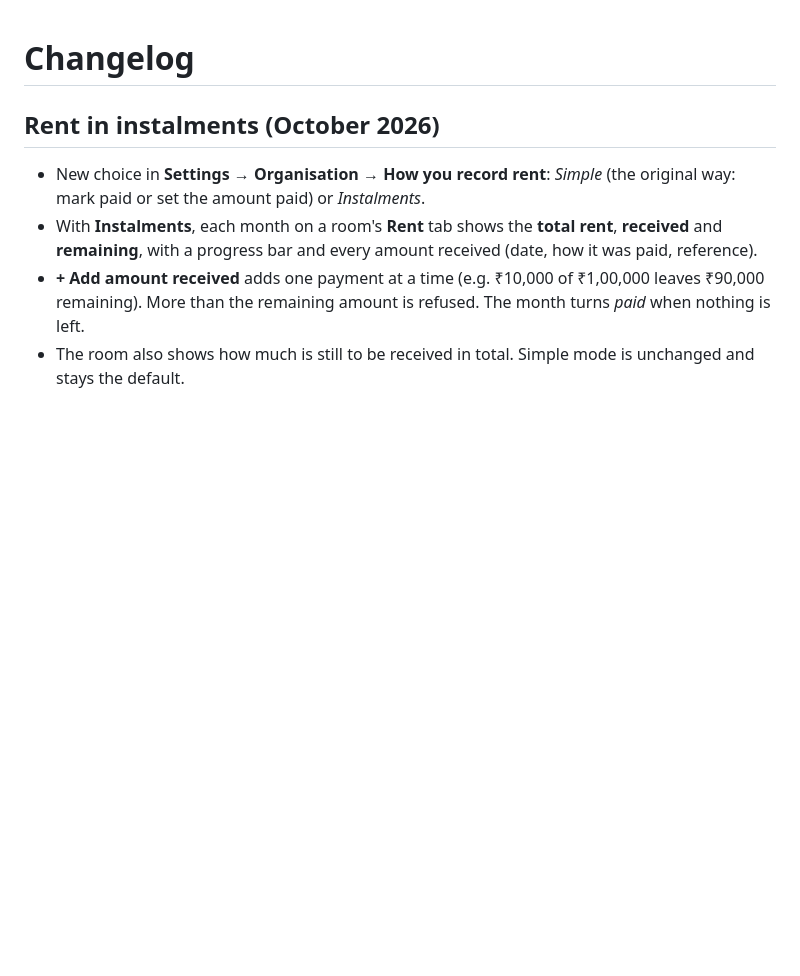
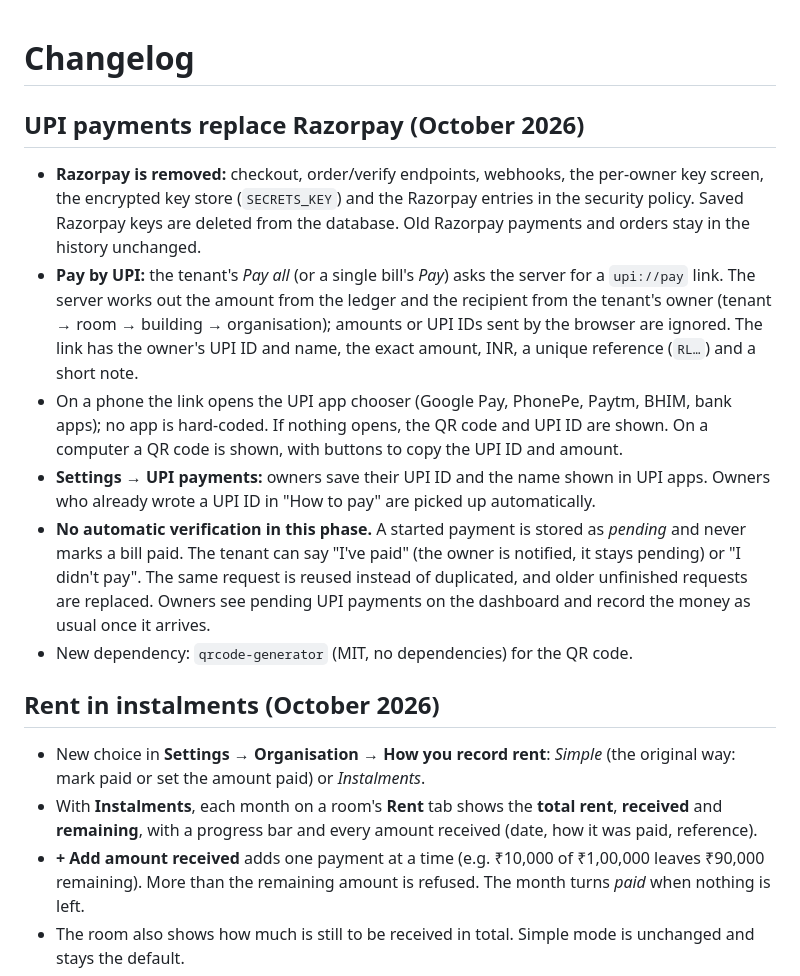
Before and after one commit to preyanshu456/rent-ledger-cloud, a Markdown page: CHANGELOG.md, the part around the change. Rendered like a GitHub page; blank space fills up the shorter version.

Commit message:
UPI payments: CHANGELOG.md

```diff
--- a/CHANGELOG.md
+++ b/CHANGELOG.md
@@ -1,4 +1,12 @@
 # Changelog
+
+## UPI payments replace Razorpay (October 2026)
+- **Razorpay is removed:** checkout, order/verify endpoints, webhooks, the per-owner key screen, the encrypted key store (`SECRETS_KEY`) and the Razorpay entries in the security policy. Saved Razorpay keys are deleted from the database. Old Razorpay payments and orders stay in the history unchanged.
+- **Pay by UPI:** the tenant's *Pay all* (or a single bill's *Pay*) asks the server for a `upi://pay` link. The server works out the amount from the ledger and the recipient from the tenant's owner (tenant → room → building → organisation); amounts or UPI IDs sent by the browser are ignored. The link has the owner's UPI ID and name, the exact amount, INR, a unique reference (`RL…`) and a short note.
+- On a phone the link opens the UPI app chooser (Google Pay, PhonePe, Paytm, BHIM, bank apps); no app is hard-coded. If nothing opens, the QR code and UPI ID are shown. On a computer a QR code is shown, with buttons to copy the UPI ID and amount.
+- **Settings → UPI payments:** owners save their UPI ID and the name shown in UPI apps. Owners who already wrote a UPI ID in "How to pay" are picked up automatically.
+- **No automatic verification in this phase.** A started payment is stored as *pending* and never marks a bill paid. The tenant can say "I've paid" (the owner is notified, it stays pending) or "I didn't pay". The same request is reused instead of duplicated, and older unfinished requests are replaced. Owners see pending UPI payments on the dashboard and record the money as usual once it arrives.
+- New dependency: `qrcode-generator` (MIT, no dependencies) for the QR code.
 
 ## Rent in instalments (October 2026)
 - New choice in **Settings → Organisation → How you record rent**: *Simple* (the original way: mark paid or set the amount paid) or *Instalments*.
```
